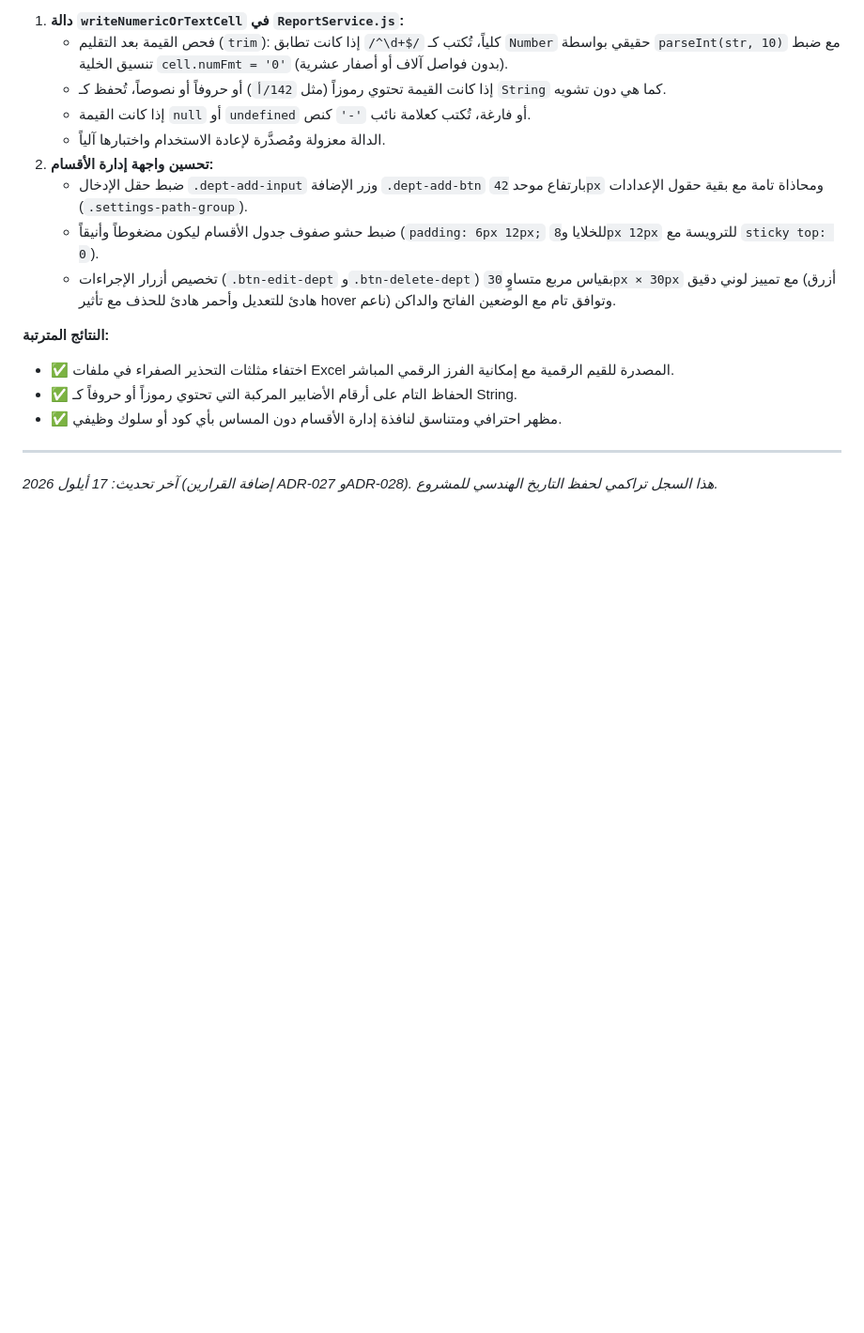
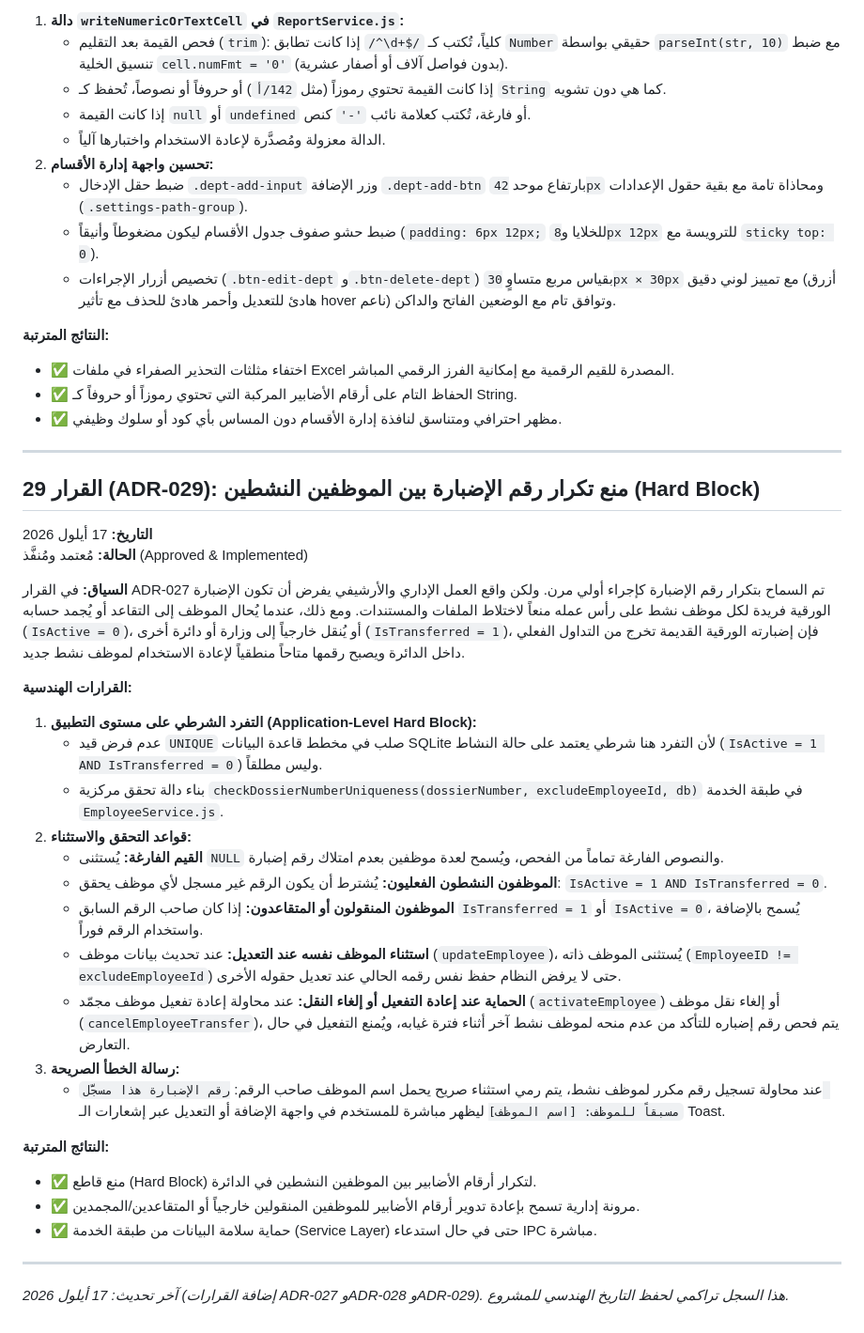
Before and after one commit to sajadmssa/Holidays, a Markdown page: docs/DECISIONS.md, the part around the change. Shown at 94% size. Drawn GitHub-style; blank space fills up the shorter version.

Commit message:
docs: document ADR-029 dossier number uniqueness in DECISIONS.md and CHECKPOINT.md

```diff
--- a/docs/DECISIONS.md
+++ b/docs/DECISIONS.md
@@ -525,4 +525,33 @@
 
 ---
 
-*آخر تحديث: 17 أيلول 2026 (إضافة القرارين ADR-027 وADR-028). هذا السجل تراكمي لحفظ التاريخ الهندسي للمشروع.*
+## القرار 29 (ADR-029): منع تكرار رقم الإضبارة بين الموظفين النشطين (Hard Block)
+**التاريخ:** 17 أيلول 2026
+**الحالة:** مُعتمد ومُنفَّذ (Approved & Implemented)
+
+**السياق:**
+في القرار ADR-027 تم السماح بتكرار رقم الإضبارة كإجراء أولي مرن. ولكن واقع العمل الإداري والأرشيفي يفرض أن تكون الإضبارة الورقية فريدة لكل موظف نشط على رأس عمله منعاً لاختلاط الملفات والمستندات. ومع ذلك، عندما يُحال الموظف إلى التقاعد أو يُجمد حسابه (`IsActive = 0`)، أو يُنقل خارجياً إلى وزارة أو دائرة أخرى (`IsTransferred = 1`)، فإن إضبارته الورقية القديمة تخرج من التداول الفعلي داخل الدائرة ويصبح رقمها متاحاً منطقياً لإعادة الاستخدام لموظف نشط جديد.
+
+**القرارات الهندسية:**
+1. **التفرد الشرطي على مستوى التطبيق (Application-Level Hard Block):**
+   - عدم فرض قيد `UNIQUE` صلب في مخطط قاعدة البيانات SQLite لأن التفرد هنا شرطي يعتمد على حالة النشاط (`IsActive = 1 AND IsTransferred = 0`) وليس مطلقاً.
+   - بناء دالة تحقق مركزية `checkDossierNumberUniqueness(dossierNumber, excludeEmployeeId, db)` في طبقة الخدمة `EmployeeService.js`.
+2. **قواعد التحقق والاستثناء:**
+   - **القيم الفارغة:** يُستثنى `NULL` والنصوص الفارغة تماماً من الفحص، ويُسمح لعدة موظفين بعدم امتلاك رقم إضبارة.
+   - **الموظفون النشطون الفعليون:** يُشترط أن يكون الرقم غير مسجل لأي موظف يحقق: `IsActive = 1 AND IsTransferred = 0`.
+   - **الموظفون المنقولون أو المتقاعدون:** إذا كان صاحب الرقم السابق `IsTransferred = 1` أو `IsActive = 0`، يُسمح بالإضافة واستخدام الرقم فوراً.
+   - **استثناء الموظف نفسه عند التعديل:** عند تحديث بيانات موظف (`updateEmployee`)، يُستثنى الموظف ذاته (`EmployeeID != excludeEmployeeId`) حتى لا يرفض النظام حفظ نفس رقمه الحالي عند تعديل حقوله الأخرى.
+   - **الحماية عند إعادة التفعيل أو إلغاء النقل:** عند محاولة إعادة تفعيل موظف مجمّد (`activateEmployee`) أو إلغاء نقل موظف (`cancelEmployeeTransfer`)، يتم فحص رقم إضباره للتأكد من عدم منحه لموظف نشط آخر أثناء فترة غيابه، ويُمنع التفعيل في حال التعارض.
+3. **رسالة الخطأ الصريحة:**
+   - عند محاولة تسجيل رقم مكرر لموظف نشط، يتم رمي استثناء صريح يحمل اسم الموظف صاحب الرقم:
+     `رقم الإضبارة هذا مسجَّل مسبقاً للموظف: [اسم الموظف]`
+     ليظهر مباشرة للمستخدم في واجهة الإضافة أو التعديل عبر إشعارات الـ Toast.
+
+**النتائج المترتبة:**
+- ✅ منع قاطع (Hard Block) لتكرار أرقام الأضابير بين الموظفين النشطين في الدائرة.
+- ✅ مرونة إدارية تسمح بإعادة تدوير أرقام الأضابير للموظفين المنقولين خارجياً أو المتقاعدين/المجمدين.
+- ✅ حماية سلامة البيانات من طبقة الخدمة (Service Layer) حتى في حال استدعاء IPC مباشرة.
+
+---
+
+*آخر تحديث: 17 أيلول 2026 (إضافة القرارات ADR-027 وADR-028 وADR-029). هذا السجل تراكمي لحفظ التاريخ الهندسي للمشروع.*
```
Also changed, not shown: docs/CHECKPOINT.md (+13 -4 lines).
